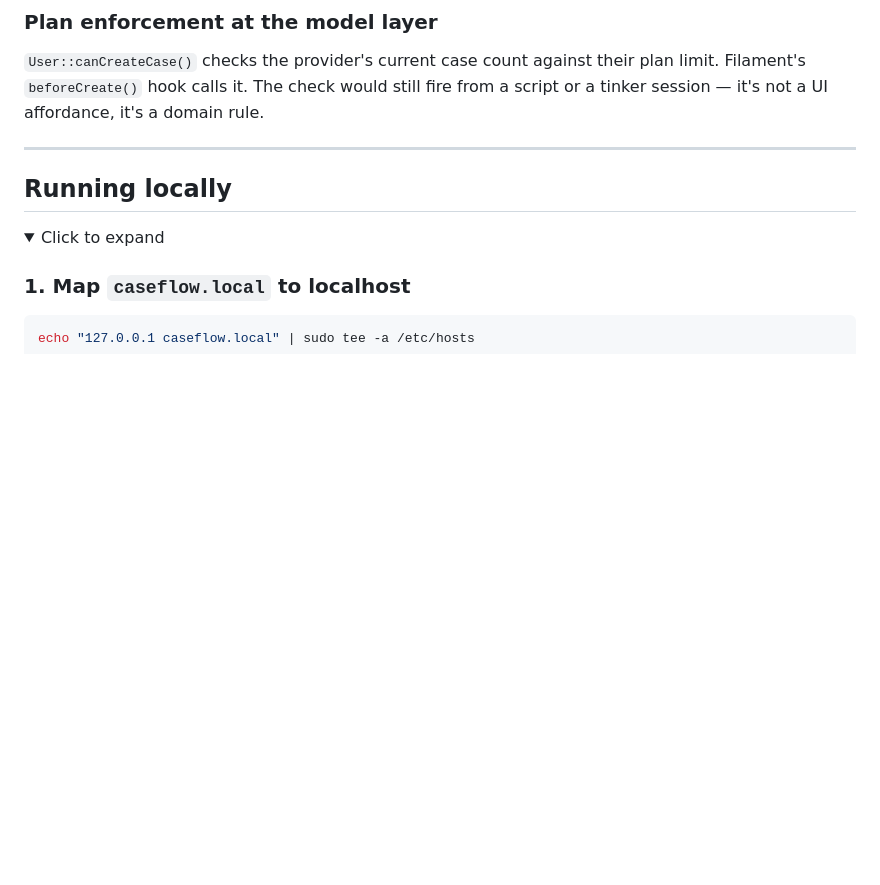
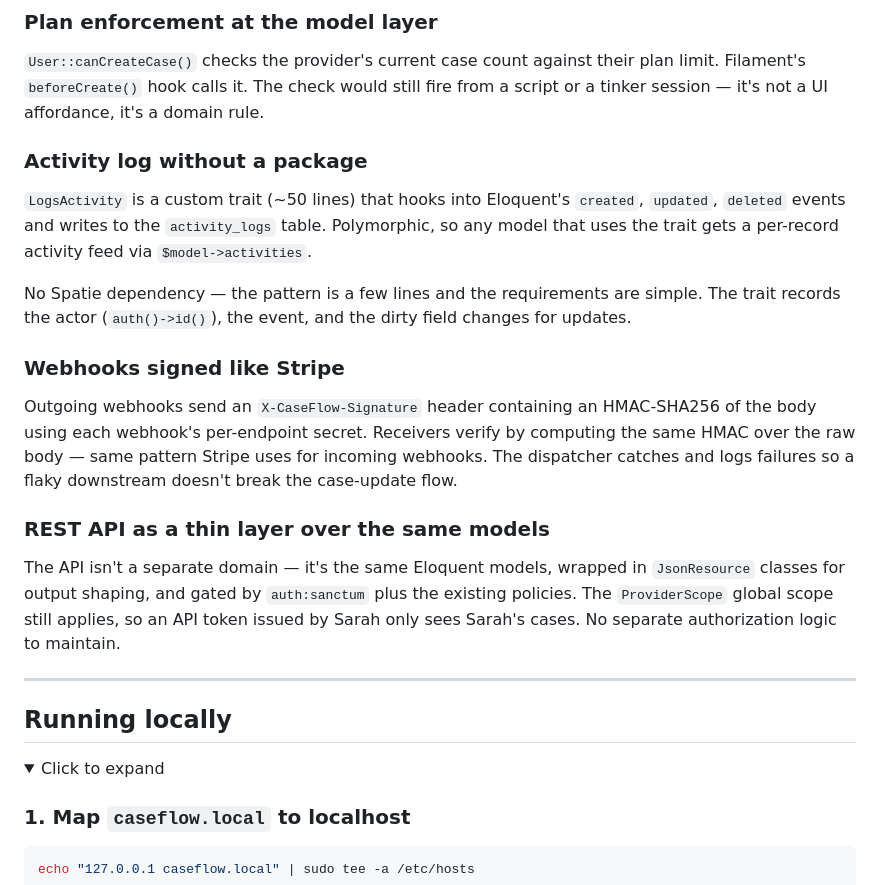
Before and after one commit to atifali-pm/caseflow, a Markdown page: README.md, the part around one of its changes. Drawn GitHub-style; folded sections open; blank space fills up the shorter version.

```diff
--- a/README.md
+++ b/README.md
@@ -223,6 +252,20 @@ The client portal is plain Livewire 3 with Tailwind. Filament's second-panel fea
 ### Plan enforcement at the model layer
 
 `User::canCreateCase()` checks the provider's current case count against their plan limit. Filament's `beforeCreate()` hook calls it. The check would still fire from a script or a tinker session — it's not a UI affordance, it's a domain rule.
+
+### Activity log without a package
+
+`LogsActivity` is a custom trait (~50 lines) that hooks into Eloquent's `created`, `updated`, `deleted` events and writes to the `activity_logs` table. Polymorphic, so any model that uses the trait gets a per-record activity feed via `$model->activities`.
+
+No Spatie dependency — the pattern is a few lines and the requirements are simple. The trait records the actor (`auth()->id()`), the event, and the dirty field changes for updates.
+
+### Webhooks signed like Stripe
+
+Outgoing webhooks send an `X-CaseFlow-Signature` header containing an HMAC-SHA256 of the body using each webhook's per-endpoint secret. Receivers verify by computing the same HMAC over the raw body — same pattern Stripe uses for incoming webhooks. The dispatcher catches and logs failures so a flaky downstream doesn't break the case-update flow.
+
+### REST API as a thin layer over the same models
+
+The API isn't a separate domain — it's the same Eloquent models, wrapped in `JsonResource` classes for output shaping, and gated by `auth:sanctum` plus the existing policies. The `ProviderScope` global scope still applies, so an API token issued by Sarah only sees Sarah's cases. No separate authorization logic to maintain.
 
 </details>
 
```
Also changed, not shown: other parts of README.md (+36 -7 lines).
